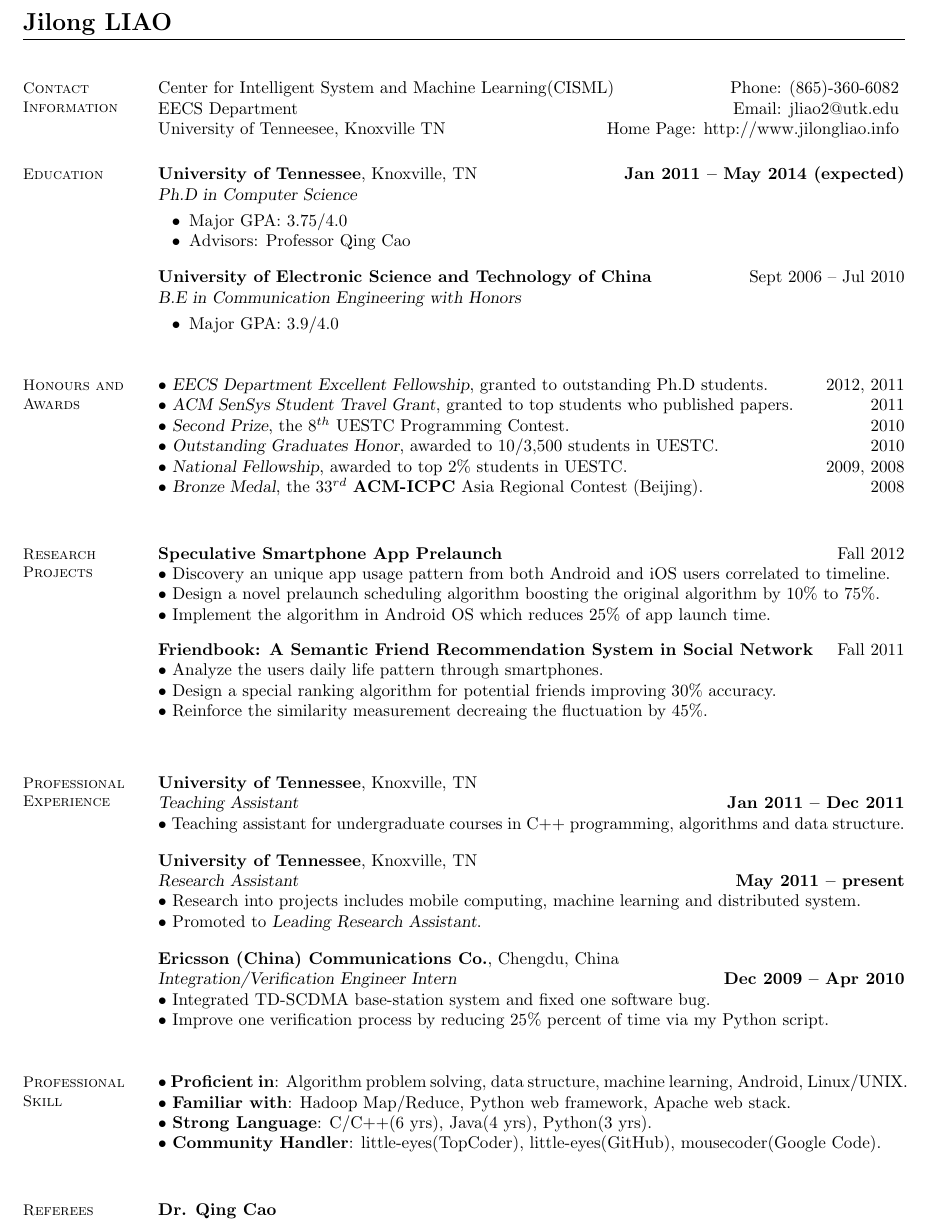
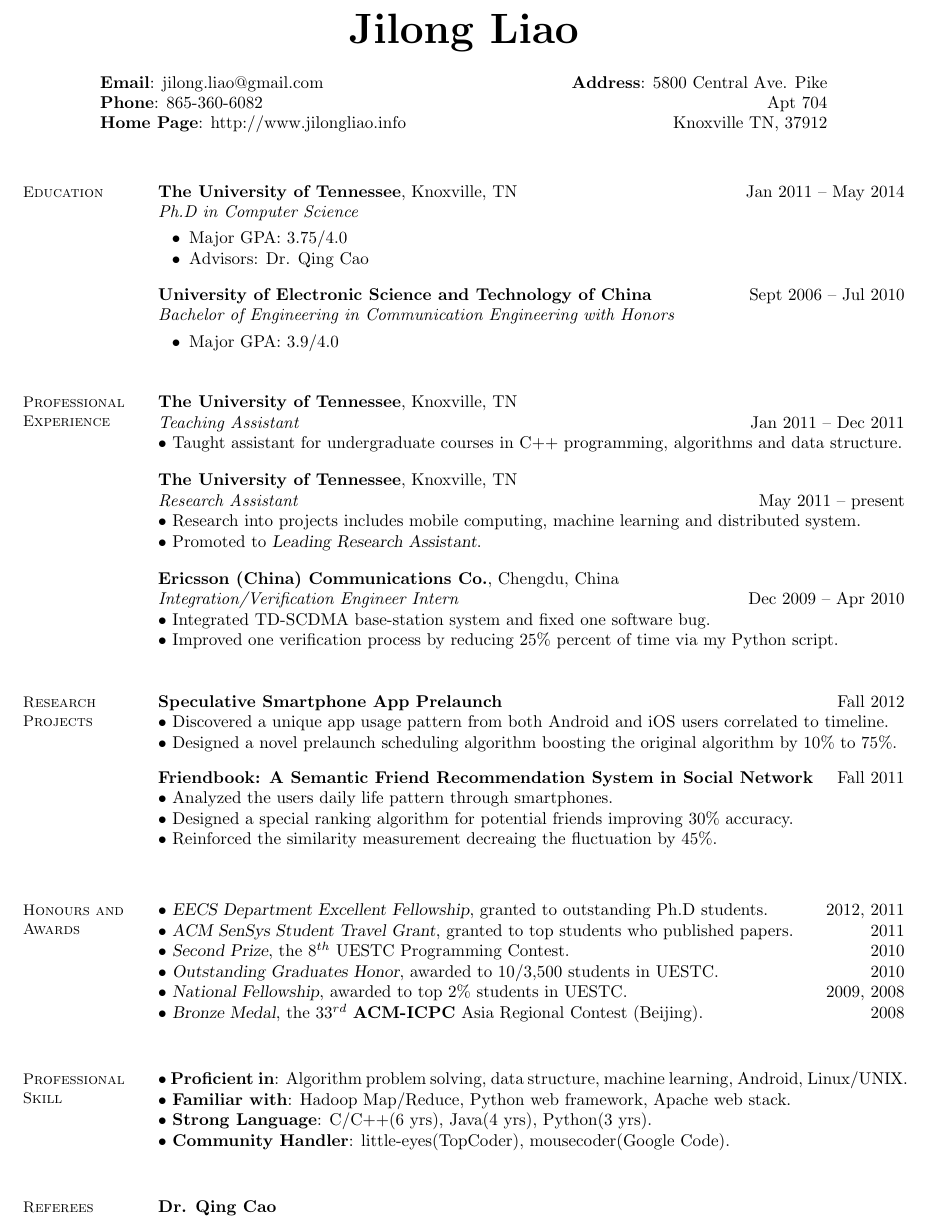
Before and after one commit to kamelzcs/resume, a LaTeX CV (resume.tex): part of the page, cut so that both start at the same text. Compiled offline with pdfLaTeX.

Commit message:
revise after career center

```diff
--- a/resume.tex
+++ b/resume.tex
@@ -5,16 +5,22 @@
 
 %______________________________________________________________________________________________________________________
 \begin{document}
-\name{\Large Jilong LIAO}
+\name{\Huge Jilong Liao}
+\address{\\
+\textbf{Email}: jilong.liao@gmail.com \hspace{50mm}\hfill \textbf{Address}: 5800 Central Ave. Pike\\
+\textbf{Phone}: 865-360-6082 \hfill Apt 704\\
+\textbf{Home Page}: http://www.jilongliao.info \hfill Knoxville TN, 37912
+}
+
 \begin{resume}
-	\vspace{3mm}
+	\vspace{5mm}
     %__________________________________________________________________________________________________________________
     % Contact Information
-    \section{\mysidestyle Contact\\Information}
-
-    Center for Intelligent System and Machine Learning(CISML)\hfill Phone: (865)-360-6082  \vspace{0mm}\\\vspace{0mm}%
-    EECS Department                          				 \hfill Email: jliao2@utk.edu   \vspace{0mm}\\\vspace{0mm}%
-    University of Tenneesee, Knoxville TN      				 \hfill Home Page: http://www.jilongliao.info \vspace{0mm}\\\vspace{-4.5mm}%
+%    \section{\mysidestyle Contact\\Information}
+%	 Center for Intelligent System and Machine Learning(CISML)\\
+%    \hfill Phone: (865)-360-6082  \vspace{0mm}\\\vspace{0mm}%
+%    EECS Department                          				 \hfill Email: jliao2@utk.edu   \vspace{0mm}\\\vspace{0mm}%
+%    The University of Tenneesee, Knoxville TN      				 \hfill Home Page: http://www.jilongliao.info \vspace{0mm}\\\vspace{-4.5mm}%
 
 
     %__________________________________________________________________________________________________________________
@@ -29,45 +35,53 @@
     % Education
     \section{\mysidestyle Education}
 
-    \textbf{University of Tennessee}, Knoxville, TN \hfill \textbf{Jan 2011 -- May 2014 (expected)}\vspace{0mm}\\\vspace{0mm}%
-    \textsl{Ph.D in Computer Science} \vspace{-1mm}\\\vspace{-2mm}%
+    \textbf{The University of Tennessee}, Knoxville, TN \hfill Jan 2011 -- May 2014\vspace{0mm}\\\vspace{0mm}%
+    \emph{Ph.D in Computer Science} \vspace{-1mm}\\\vspace{-2mm}%
     \begin{list2}
         \item Major GPA: 3.75/4.0
-        \item Advisors:  Professor Qing Cao
+        \item Advisors:  Dr. Qing Cao
     \end{list2}\vspace{-1mm}
     \textbf{University of Electronic Science and Technology of China} \hfill Sept 2006 -- Jul 2010\vspace{0mm}\\\vspace{0mm}%
-	\textsl{B.E in Communication Engineering with Honors} \vspace{-1mm}\\\vspace{-2mm}%
+	\emph{Bachelor of Engineering in Communication Engineering with Honors} \vspace{-1mm}\\\vspace{-2mm}%
 	\begin{list2}
 		\item Major GPA: 3.9/4.0
 	\end{list2}\vspace{3mm}
 
+    %__________________________________________________________________________________________________________________
+    % Professional Experience
+    \section{\mysidestyle Professional\\Experience}
 
-    %__________________________________________________________________________________________________________________
-    % Honours and Awards
-    \section{\mysidestyle Honours and\\Awards}
+    \textbf{The University of Tennessee}, Knoxville, TN \\\vspace{0mm}%
+    \emph{Teaching Assistant} \hfill Jan 2011 -- Dec 2011\vspace{0mm}\\
+    $\bullet$ Taught assistant for undergraduate courses in C++ programming, algorithms and data structure.\vspace{-5mm}\\
 
-    $\bullet$ \textsl{EECS Department Excellent Fellowship}, granted to outstanding Ph.D students. \hfill 2012, 2011\vspace{0mm}\\%
-    $\bullet$ \textsl{ACM SenSys Student Travel Grant}, granted to top students who published papers.\hfill 2011\vspace{0mm}\\%
-    $\bullet$ \textsl{Second Prize}, the $8^{th}$ UESTC Programming Contest. \hfill 2010\vspace{0mm}\\%
-    $\bullet$ \textsl{Outstanding Graduates Honor}, awarded to 10/3,500 students in UESTC. \hfill 2010\vspace{0mm}\\%
-    $\bullet$ \textsl{National Fellowship}, awarded to top 2\% students in UESTC. \hfill 2009, 2008\vspace{0mm}\\%
-    $\bullet$ \textsl{Bronze Medal}, the $33^{rd}$ \textbf{ACM-ICPC} Asia Regional Contest (Beijing). \hfill 2008\\
+    \textbf{The University of Tennessee}, Knoxville, TN \\\vspace{0mm}%
+    \emph{Research Assistant} \hfill May 2011 -- present\vspace{0mm}\\
+    $\bullet$ Research into projects includes mobile computing, machine learning and distributed system.\vspace{0mm}\\
+    $\bullet$ Promoted to \textsl{Leading Research Assistant}.\vspace{-5mm}\\
+
+    \textbf{Ericsson (China) Communications Co.}, Chengdu, China \vspace{0mm}\\%
+	\emph{Integration/Verification Engineer Intern} \hfill Dec 2009 -- Apr 2010\vspace{0mm}\\
+    $\bullet$ Integrated TD-SCDMA base-station system and fixed one software bug.\vspace{0mm}\\
+    $\bullet$ Improved one verification process by reducing 25\% percent of time via my Python script.\vspace{-1mm}\\
+
+
     %__________________________________________________________________________________________________________________
     % Publications
     \section{\mysidestyle Research Projects}
 
 	\textbf{Speculative Smartphone App Prelaunch} \hfill Fall 2012\\
-	$\bullet$ Discovery an unique app usage pattern from both Android and iOS users correlated to timeline.\vspace{0mm}\\%
-	$\bullet$ Design a novel prelaunch scheduling algorithm boosting the original algorithm by 10\% to 75\%.\vspace{0mm}\\%
-	$\bullet$ Implement the algorithm in Android OS which reduces 25\% of app launch time. \vspace{3mm}\\%
+	$\bullet$ Discovered a unique app usage pattern from both Android and iOS users correlated to timeline.\vspace{0mm}\\%
+	$\bullet$ Designed a novel prelaunch scheduling algorithm boosting the original algorithm by 10\% to 75\%.\vspace{3mm}\\%
+	%$\bullet$ Implemented the algorithm in Android OS which reduces 25\% of app launch time. \vspace{3mm}\\%
     %Paliwal, K.K., Shannon, B.J., Lyons, J.G. and K.K. W\'ojcicki,
     %``Speech-signal-based frequency warping'',
     %\textsl{IEEE Signal Process. Lett.}, Vol. 16, No. 4, pp. 319-322, 2009.
 %\vspace{-2mm}
 	\textbf{Friendbook: A Semantic Friend Recommendation System in Social Network} \hfill Fall 2011\\
-	$\bullet$ Analyze the users daily life pattern through smartphones.  \vspace{0mm}\\%
-	$\bullet$ Design a special ranking algorithm for potential friends improving 30\% accuracy. \vspace{0mm}\\%
-	$\bullet$ Reinforce the similarity measurement decreaing the fluctuation by 45\%.\vspace{1mm}\\
+	$\bullet$ Analyzed the users daily life pattern through smartphones.  \vspace{0mm}\\%
+	$\bullet$ Designed a special ranking algorithm for potential friends improving 30\% accuracy. \vspace{0mm}\\%
+	$\bullet$ Reinforced the similarity measurement decreaing the fluctuation by 45\%.\vspace{1mm}\\
     %Paliwal, K.K. and K.K. W\'ojcicki,
     %``Effect of analysis window duration on speech intelligibility'',
     %\textsl{IEEE Signal Process. Lett.}, Vol. 15, pp. 785-788, 2008.
@@ -88,22 +102,15 @@
     %In \textsl{Proc. ICASSP}, pp. 729-733, 2007.
 
     %__________________________________________________________________________________________________________________
-    % Professional Experience
-    \section{\mysidestyle Professional\\Experience}
+    % Honours and Awards
+    \section{\mysidestyle Honours and\\Awards}
 
-    \textbf{University of Tennessee}, Knoxville, TN \\\vspace{0mm}%
-    \textsl{Teaching Assistant} \hfill \textbf{Jan 2011 -- Dec 2011}\vspace{0mm}\\
-    $\bullet$ Teaching assistant for undergraduate courses in C++ programming, algorithms and data structure.\vspace{-5mm}\\
-
-    \textbf{University of Tennessee}, Knoxville, TN \\\vspace{0mm}%
-    \textsl{Research Assistant} \hfill \textbf{May 2011 -- present}\vspace{0mm}\\
-    $\bullet$ Research into projects includes mobile computing, machine learning and distributed system.\vspace{0mm}\\
-    $\bullet$ Promoted to \textsl{Leading Research Assistant}.\vspace{-5mm}\\
-
-    \textbf{Ericsson (China) Communications Co.}, Chengdu, China \vspace{0mm}\\%
-	\textsl{Integration/Verification Engineer Intern} \hfill \textbf{Dec 2009 -- Apr 2010}\vspace{0mm}\\
-    $\bullet$ Integrated TD-SCDMA base-station system and fixed one software bug.\vspace{0mm}\\
-    $\bullet$ Improve one verification process by reducing 25\% percent of time via my Python script.\vspace{-1mm}\\
+    $\bullet$ \textsl{EECS Department Excellent Fellowship}, granted to outstanding Ph.D students. \hfill 2012, 2011\vspace{0mm}\\%
+    $\bullet$ \textsl{ACM SenSys Student Travel Grant}, granted to top students who published papers.\hfill 2011\vspace{0mm}\\%
+    $\bullet$ \textsl{Second Prize}, the $8^{th}$ UESTC Programming Contest. \hfill 2010\vspace{0mm}\\%
+    $\bullet$ \textsl{Outstanding Graduates Honor}, awarded to 10/3,500 students in UESTC. \hfill 2010\vspace{0mm}\\%
+    $\bullet$ \textsl{National Fellowship}, awarded to top 2\% students in UESTC. \hfill 2009, 2008\vspace{0mm}\\%
+    $\bullet$ \textsl{Bronze Medal}, the $33^{rd}$ \textbf{ACM-ICPC} Asia Regional Contest (Beijing). \hfill 2008\\
 
     %__________________________________________________________________________________________________________________
     % Computer Skills
@@ -112,22 +119,18 @@
 	$\bullet$ \textbf{Proficient in}: Algorithm problem solving, data structure, machine learning, Android, Linux/UNIX.\vspace{0mm}\\
 	$\bullet$ \textbf{Familiar with}: Hadoop Map/Reduce, Python web framework, Apache web stack.\vspace{0mm}\\
     $\bullet$ \textbf{Strong Language}: C/C++(6 yrs), Java(4 yrs), Python(3 yrs).\vspace{0mm}\\
-	$\bullet$ \textbf{Community Handler}: little-eyes(TopCoder), little-eyes(GitHub), mousecoder(Google Code).\vspace{0mm}\\
-
-
+	$\bullet$ \textbf{Community Handler}: little-eyes(TopCoder), mousecoder(Google Code).\vspace{0mm}\\
 
     %__________________________________________________________________________________________________________________
     % Referees
 %    \section{\mysidestyle Referees}
 %    {\sl Available on request.}
 
-
-
 %______________________________________________________________________________________________________________________
 \section{\mysidestyle Referees}
 
 \textbf{Dr. Qing Cao}\\
-Assistant Professor, University of Tennessee\\
+Assistant Professor, The University of Tennessee\\
 Phone: \textsl{available on request}\\
 Email: \textsl{available on request}\\
 Home Page: http://web.eecs.utk.edu/$\sim$qcao1/
```
Also changed, not shown: resume.tex (2 more changed lines).
